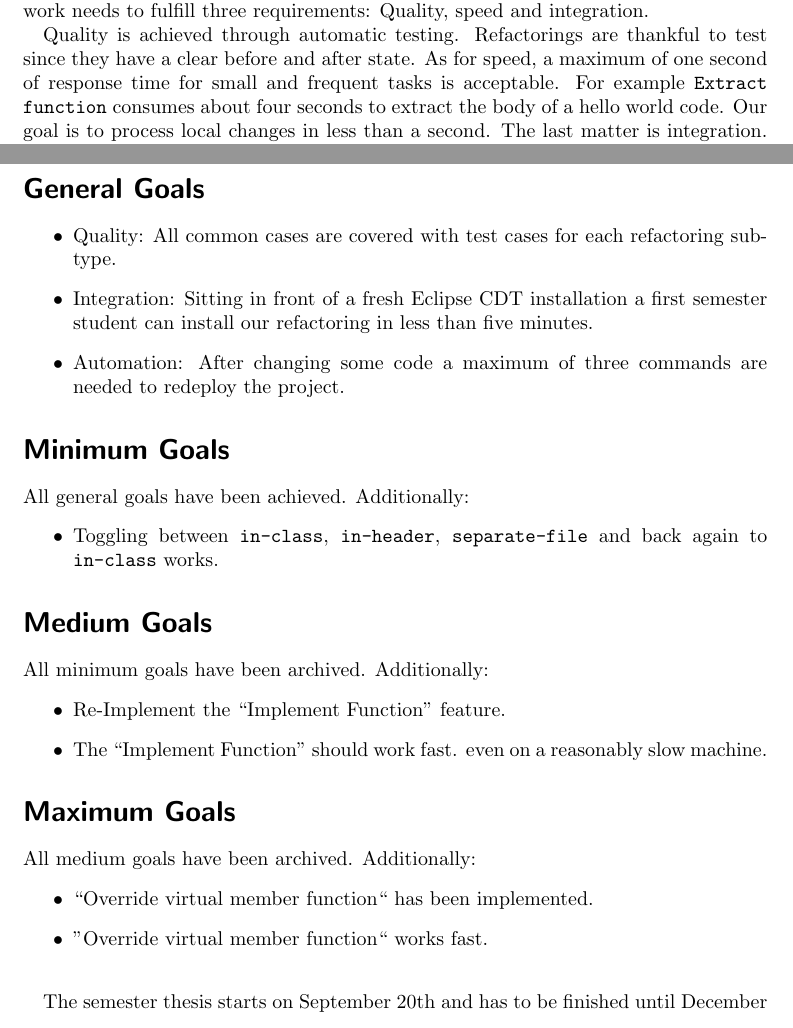
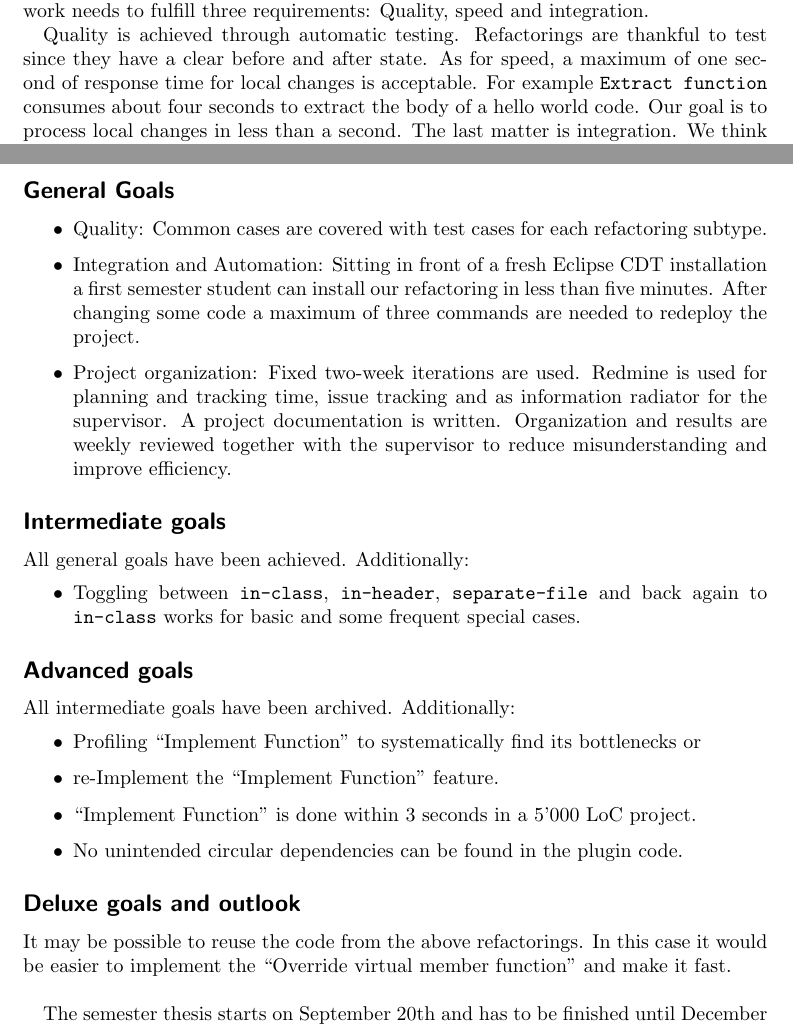
Before and after one commit to martinaders/cdtRefactoring, a LaTeX document (doc/taskagreement.tex): two parts of pages 1 and 2 of 2, joined at a grey line, cut so that both start at the same text. Compiled offline with pdfLaTeX.

Commit message:
Improved task agreement.

```diff
--- a/doc/taskagreement.tex
+++ b/doc/taskagreement.tex
@@ -23,7 +23,7 @@ integration.
 
 Quality is achieved through automatic testing. Refactorings are thankful to test
 since they have a clear before and after state. As for speed, a maximum of one
-second of response time for small and frequent tasks is
+second of response time for local changes is
 acceptable. For example \texttt{Extract function} consumes about four seconds to
 extract the body of a hello world code. Our goal is to process local changes in
 less than a second. The last matter is integration. We think we did good work if
@@ -43,40 +43,35 @@ Function'' and then ``Override virtual member function''.
 
 \pagebreak
 
-\section*{General Goals}
+\subsection*{General Goals}
 
 \begin{itemize}
- \item Quality: All common cases are covered with test cases for each
+ \item Quality: Common cases are covered with test cases for each
 refactoring subtype.
- \item Integration: Sitting in front of a fresh Eclipse CDT installation a first
-semester student can install our refactoring in less than five minutes.
- \item Automation: After changing some code a maximum of three commands are
-needed to redeploy the project.
+ \item Integration and Automation: Sitting in front of a fresh Eclipse CDT installation a first
+semester student can install our refactoring in less than five minutes. After changing some code a maximum of three commands are needed to redeploy the project.
+ \item Project organization: Fixed two-week iterations are used. Redmine is used for planning and tracking time, issue tracking and as information radiator for the supervisor. A project documentation is written. Organization and results are weekly reviewed together with the supervisor to reduce misunderstanding and improve efficiency.
 \end{itemize}
 
-\section*{Minimum Goals}
+\subsection*{Intermediate goals}
 
 All general goals have been achieved. Additionally:
 \begin{itemize}
  \item Toggling between \texttt{in-class}, \texttt{in-header},
-\texttt{separate-file} and back again to \texttt{in-class} works.
+\texttt{separate-file} and back again to \texttt{in-class} works for basic and some frequent special cases.
 \end{itemize}
 
-\section*{Medium Goals}
-All minimum goals have been archived. Additionally:
+\subsection*{Advanced goals}
+All intermediate goals have been archived. Additionally:
 \begin{itemize}
- \item Re-Implement the ``Implement Function'' feature.
- \item The ``Implement Function'' should work fast. even on a reasonably
-slow machine. %define what is slow?
-%more quality functions here
+ \item Profiling ``Implement Function'' to systematically find its bottlenecks or
+ \item re-Implement the ``Implement Function'' feature.
+ \item ``Implement Function'' is done within 3 seconds in a 5'000 LoC project.
+ \item No unintended circular dependencies can be found in the plugin code.
 \end{itemize}
 
-\section*{Maximum Goals}
-All medium goals have been archived. Additionally:
-\begin{itemize}
- \item ``Override virtual member function`` has been implemented.
- \item ''Override virtual member function`` works fast.\newline
-\end{itemize}
+\subsection*{Deluxe goals and outlook}
+It may be possible to reuse the code from the above refactorings. In this case it would be easier to implement the ``Override virtual member function'' and make it fast. \newline
 
 The semester thesis starts on September 20th and has to be finished until
 December 23rd, 2010.
```
